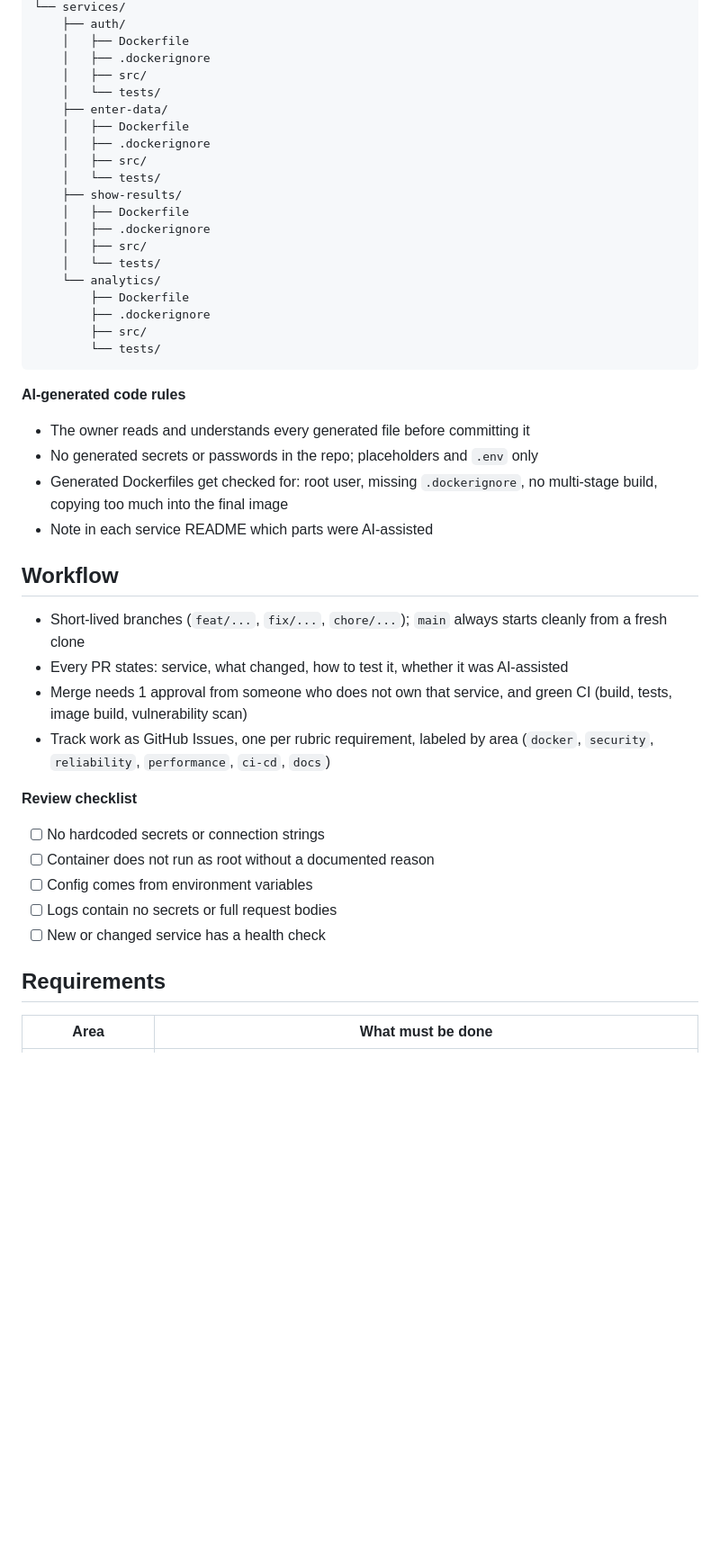
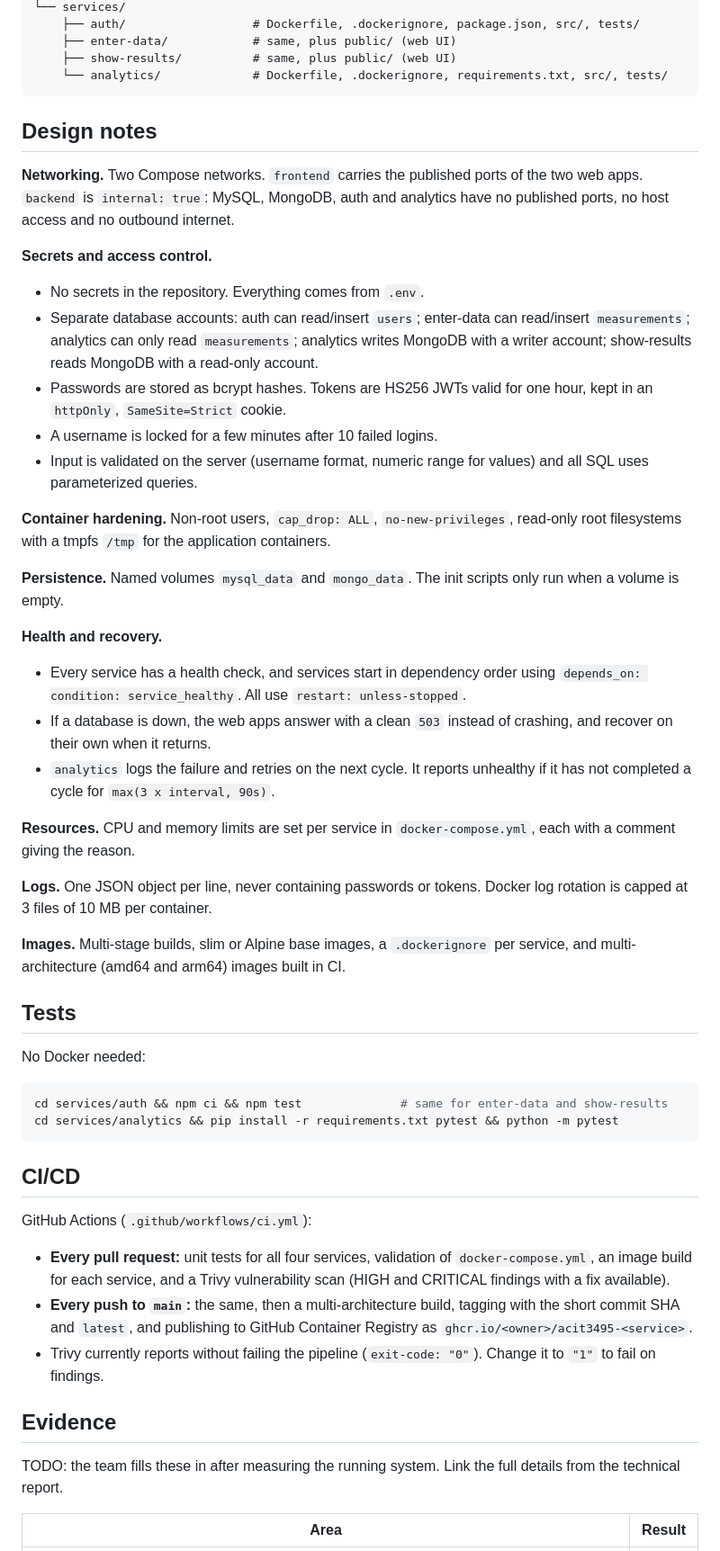
Before and after one commit to wiswisrocket/acit3495_Project1, a Markdown page: README.md, the part around one of its changes. Shown at 90% size. Drawn GitHub-style; blank space fills up the shorter version.

````diff
--- a/README.md
+++ b/README.md
@@ -48,49 +105,56 @@ cit3495-project1/
 └── services/
-    ├── auth/
-    │   ├── Dockerfile
-    │   ├── .dockerignore
-    │   ├── src/
-    │   └── tests/
-    ├── enter-data/
-    │   ├── Dockerfile
-    │   ├── .dockerignore
-    │   ├── src/
-    │   └── tests/
-    ├── show-results/
-    │   ├── Dockerfile
-    │   ├── .dockerignore
-    │   ├── src/
-    │   └── tests/
-    └── analytics/
-        ├── Dockerfile
-        ├── .dockerignore
-        ├── src/
-        └── tests/
+    ├── auth/                  # Dockerfile, .dockerignore, package.json, src/, tests/
+    ├── enter-data/            # same, plus public/ (web UI)
+    ├── show-results/          # same, plus public/ (web UI)
+    └── analytics/             # Dockerfile, .dockerignore, requirements.txt, src/, tests/
 ```
 
-**AI-generated code rules**
+## Design notes
 
-- The owner reads and understands every generated file before committing it
-- No generated secrets or passwords in the repo; placeholders and `.env` only
-- Generated Dockerfiles get checked for: root user, missing `.dockerignore`, no multi-stage build, copying too much into the final image
-- Note in each service README which parts were AI-assisted
+**Networking.** Two Compose networks. `frontend` carries the published ports of the two web apps. `backend` is `internal: true`: MySQL, MongoDB, auth and analytics have no published ports, no host access and no outbound internet.
 
-## Workflow
+**Secrets and access control.**
+- No secrets in the repository. Everything comes from `.env`.
+- Separate database accounts: auth can read/insert `users`; enter-data can read/insert `measurements`; analytics can only read `measurements`; analytics writes MongoDB with a writer account; show-results reads MongoDB with a read-only account.
+- Passwords are stored as bcrypt hashes. Tokens are HS256 JWTs valid for one hour, kept in an `httpOnly`, `SameSite=Strict` cookie.
+- A username is locked for a few minutes after 10 failed logins.
+- Input is validated on the server (username format, numeric range for values) and all SQL uses parameterized queries.
 
-- Short-lived branches (`feat/...`, `fix/...`, `chore/...`); `main` always starts cleanly from a fresh clone
-- Every PR states: service, what changed, how to test it, whether it was AI-assisted
-- Merge needs 1 approval from someone who does not own that service, and green CI (build, tests, image build, vulnerability scan)
-- Track work as GitHub Issues, one per rubric requirement, labeled by area (`docker`, `security`, `reliability`, `performance`, `ci-cd`, `docs`)
+**Container hardening.** Non-root users, `cap_drop: ALL`, `no-new-privileges`, read-only root filesystems with a tmpfs `/tmp` for the application containers.
 
-**Review checklist**
+**Persistence.** Named volumes `mysql_data` and `mongo_data`. The init scripts only run when a volume is empty.
 
-- [ ] No hardcoded secrets or connection strings
-- [ ] Container does not run as root without a documented reason
-- [ ] Config comes from environment variables
-- [ ] Logs contain no secrets or full request bodies
-- [ ] New or changed service has a health check
+**Health and recovery.**
+- Every service has a health check, and services start in dependency order using `depends_on: condition: service_healthy`. All use `restart: unless-stopped`.
+- If a database is down, the web apps answer with a clean `503` instead of crashing, and recover on their own when it returns.
+- `analytics` logs the failure and retries on the next cycle. It reports unhealthy if it has not completed a cycle for `max(3 x interval, 90s)`.
 
-## Requirements
+**Resources.** CPU and memory limits are set per service in `docker-compose.yml`, each with a comment giving the reason.
 
-| Area | What must be done |
+**Logs.** One JSON object per line, never containing passwords or tokens. Docker log rotation is capped at 3 files of 10 MB per container.
+
+**Images.** Multi-stage builds, slim or Alpine base images, a `.dockerignore` per service, and multi-architecture (amd64 and arm64) images built in CI.
+
+## Tests
+
+No Docker needed:
+
+```bash
+cd services/auth && npm ci && npm test              # same for enter-data and show-results
+cd services/analytics && pip install -r requirements.txt pytest && python -m pytest
+```
+
+## CI/CD
+
+GitHub Actions (`.github/workflows/ci.yml`):
+
+- **Every pull request:** unit tests for all four services, validation of `docker-compose.yml`, an image build for each service, and a Trivy vulnerability scan (HIGH and CRITICAL findings with a fix available).
+- **Every push to `main`:** the same, then a multi-architecture build, tagging with the short commit SHA and `latest`, and publishing to GitHub Container Registry as `ghcr.io/<owner>/acit3495-<service>`.
+- Trivy currently reports without failing the pipeline (`exit-code: "0"`). Change it to `"1"` to fail on findings.
+
+## Evidence
+
+TODO: the team fills these in after measuring the running system. Link the full details from the technical report.
+
+| Area | Result |
 | --- | --- |
````
Also changed, not shown: other parts of README.md (+95 -59 lines), docs/TEAM_GUIDE.md (added, +127 -0 lines).
